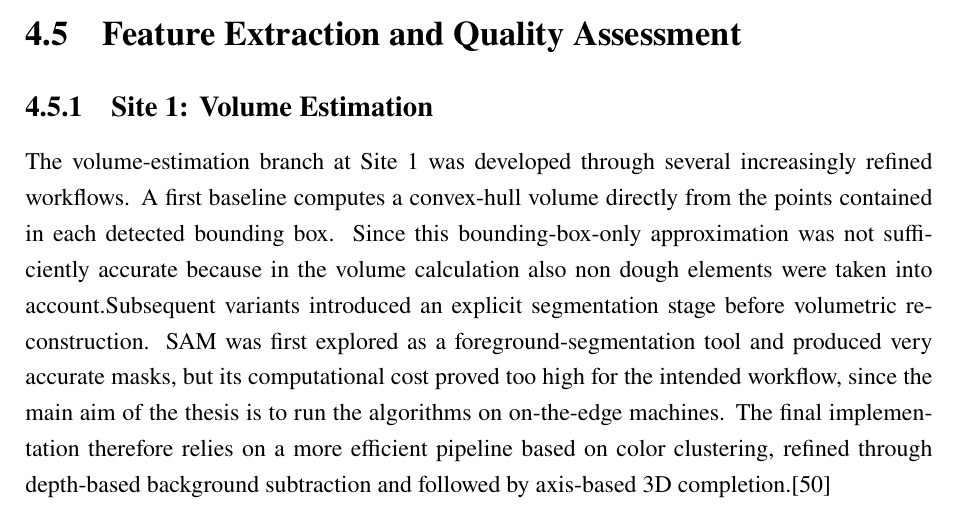
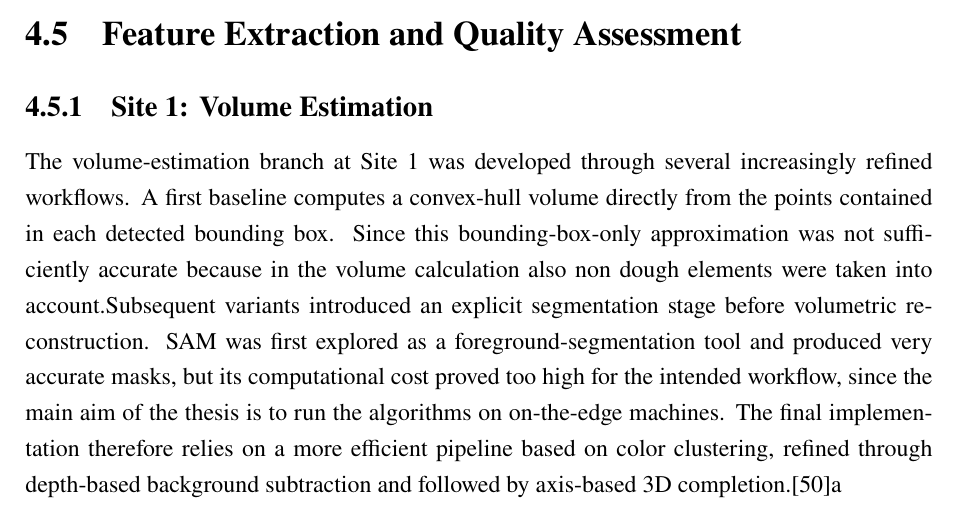
Before and after one commit to Labby0811/Thesis-2026, a LaTeX thesis (tesi.tex, which reads Chapters/Chapter_4/5_Feature_Extraction_and_Quality_Assessment.tex): part of page 78 of 102, cut so that both start at the same text. Compiled offline with pdfLaTeX.

Commit message:
Update feature extraction chapter

```diff
--- a/Chapters/Chapter_4/5_Feature_Extraction_and_Quality_Assessment.tex
+++ b/Chapters/Chapter_4/5_Feature_Extraction_and_Quality_Assessment.tex
@@ -1,7 +1,7 @@
 % !TeX root = ../../tesi.tex
 
 \subsection{Site 1: Volume Estimation}
-The volume-estimation branch at Site~1 was developed through several increasingly refined workflows. A first baseline computes a convex-hull volume directly from the points contained in each detected bounding box. Since this bounding-box-only approximation was not sufficiently accurate because in the volume calculation also non dough elements were taken into account.Subsequent variants introduced an explicit segmentation stage before volumetric reconstruction. SAM was first explored as a foreground-segmentation tool and produced very accurate masks, but its computational cost proved too high for the intended workflow, since the main aim of the thesis is to run the algorithms on on-the-edge machines. The final implementation therefore relies on a more efficient pipeline based on color clustering, refined through depth-based background subtraction and followed by axis-based 3D completion.\cite{labby_thesis_repo_2026}
+The volume-estimation branch at Site~1 was developed through several increasingly refined workflows. A first baseline computes a convex-hull volume directly from the points contained in each detected bounding box. Since this bounding-box-only approximation was not sufficiently accurate because in the volume calculation also non dough elements were taken into account.Subsequent variants introduced an explicit segmentation stage before volumetric reconstruction. SAM was first explored as a foreground-segmentation tool and produced very accurate masks, but its computational cost proved too high for the intended workflow, since the main aim of the thesis is to run the algorithms on on-the-edge machines. The final implementation therefore relies on a more efficient pipeline based on color clustering, refined through depth-based background subtraction and followed by axis-based 3D completion.\cite{labby_thesis_repo_2026}a
 
 \subsubsection{Detection Filtering and Reference Table Modelling}
 Before volumetric processing, the detections are filtered so as to retain only the most reliable samples. In particular, a dedicated preprocessing stage builds a filtered detection cache by keeping only images containing a single valid dough-ball detection inside a predefined ROI polygon. This step reduces ambiguities caused by multiple simultaneous objects or spurious detections near the borders of the acquisition area.\cite{labby_thesis_repo_2026}
```
